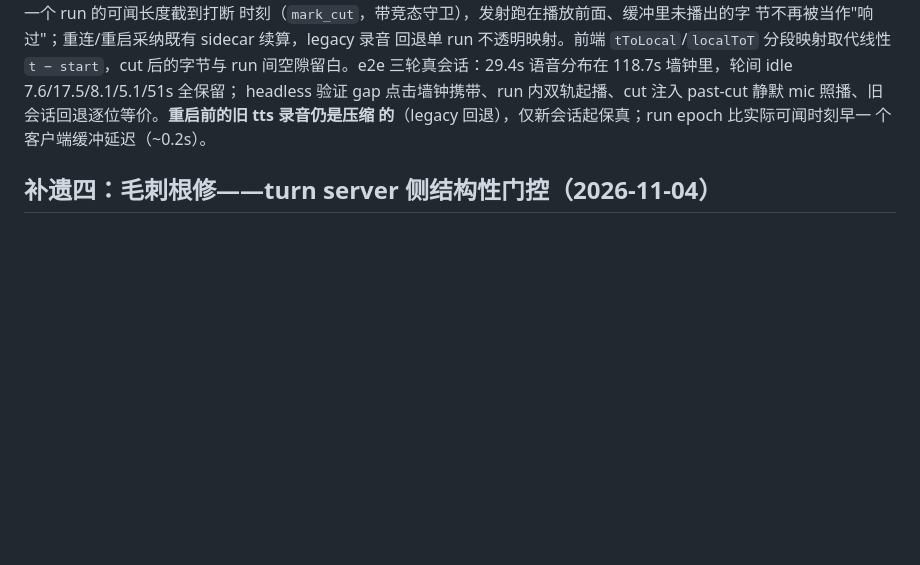
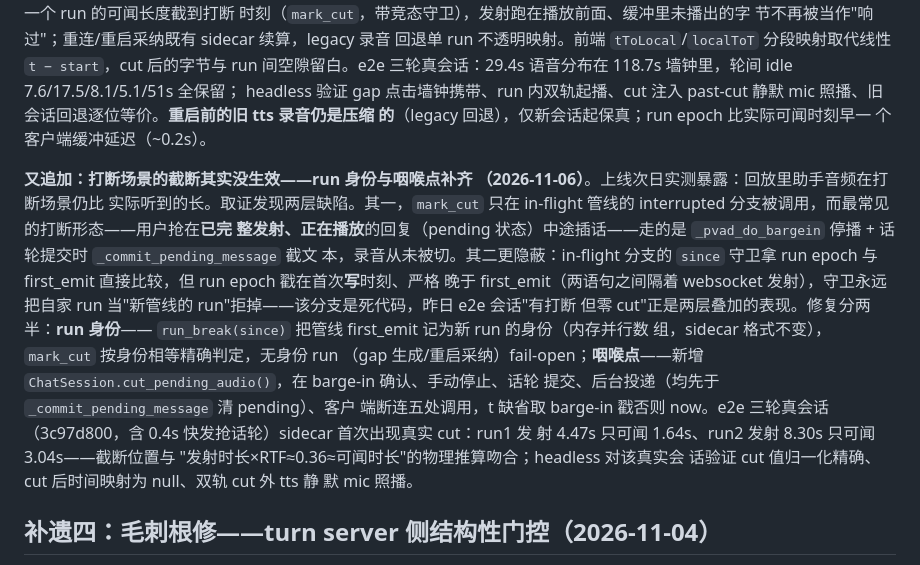
Before and after one commit to KeyaoLi10/soulx, a Markdown page: docs/幻影打断修复报告-20261103.md, the part around the change. GitHub-like rendering; blank space fills up the shorter version.

```diff
--- a/docs/幻影打断修复报告-20261103.md
+++ b/docs/幻影打断修复报告-20261103.md
@@ -501,6 +501,29 @@ headless 验证 gap 点击墙钟携带、run 内双轨起播、cut 注入 past-c
 静默 mic 照播、旧会话回退逐位等价。**重启前的旧 tts 录音仍是压缩
 的**（legacy 回退），仅新会话起保真；run epoch 比实际可闻时刻早一
 个客户端缓冲延迟（~0.2s）。
+
+**又追加：打断场景的截断其实没生效——run 身份与咽喉点补齐
+（2026-11-06）**。上线次日实测暴露：回放里助手音频在打断场景仍比
+实际听到的长。取证发现两层缺陷。其一，`mark_cut` 只在 in-flight
+管线的 interrupted 分支被调用，而最常见的打断形态——用户抢在**已完
+整发射、正在播放**的回复（pending 状态）中途插话——走的是
+`_pvad_do_bargein` 停播 + 话轮提交时 `_commit_pending_message` 截文
+本，录音从未被切。其二更隐蔽：in-flight 分支的 `since` 守卫拿 run
+epoch 与 first_emit 直接比较，但 run epoch 戳在首次**写**时刻、严格
+晚于 first_emit（两语句之间隔着 websocket 发射），守卫永远把自家
+run 当"新管线的 run"拒掉——该分支是死代码，昨日 e2e 会话"有打断
+但零 cut"正是两层叠加的表现。修复分两半：**run 身份**——
+`run_break(since)` 把管线 first_emit 记为新 run 的身份（内存并行数
+组，sidecar 格式不变），`mark_cut` 按身份相等精确判定，无身份 run
+（gap 生成/重启采纳）fail-open；**咽喉点**——新增
+`ChatSession.cut_pending_audio()`，在 barge-in 确认、手动停止、话轮
+提交、后台投递（均先于 `_commit_pending_message` 清 pending）、客户
+端断连五处调用，t 缺省取 barge-in 戳否则 now。e2e 三轮真会话
+（3c97d800，含 0.4s 快发抢话轮）sidecar 首次出现真实 cut：run1 发
+射 4.47s 只可闻 1.64s、run2 发射 8.30s 只可闻 3.04s——截断位置与
+"发射时长×RTF≈0.36≈可闻时长"的物理推算吻合；headless 对该真实会
+话验证 cut 值归一化精确、cut 后时间映射为 null、双轨 cut 外 tts 静
+默 mic 照播。
 
 ## 补遗四：毛刺根修——turn server 侧结构性门控（2026-11-04）
 
```
Also changed, not shown: docs/修改日志.md (+31 -0 lines).
